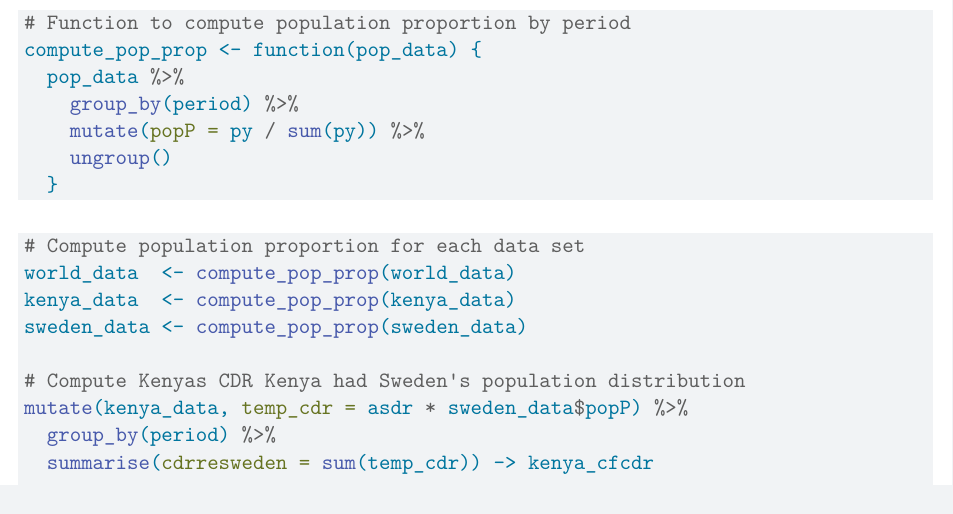
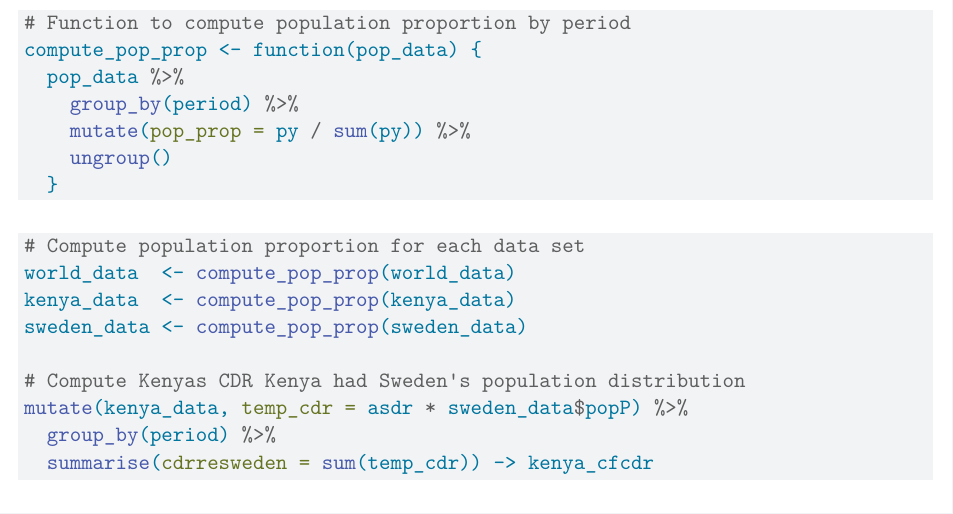
Before and after one commit to sunbeomk/PSYC_593_AS2, a Quarto document (src/population-dynamics.qmd): part of page 7 of 7, cut so that both start at the same text. Rendered offline with R 4.5, knitr and Pandoc in place of Quarto, then LaTeX, with nearby package versions; some code elsewhere in the file could not run offline.

Commit message:
Changed the variable name `popP` to `pop_prop` in the `compute_pop_prop()` function.

````diff
--- a/src/population-dynamics.qmd
+++ b/src/population-dynamics.qmd
@@ -368,7 +368,7 @@ One way to understand the difference in the CDR between Kenya
 compute_pop_prop <- function(pop_data) {
   pop_data %>%
     group_by(period) %>%
-    mutate(popP = py / sum(py)) %>%
+    mutate(pop_prop = py / sum(py)) %>%
     ungroup()
   }
 ```
````
